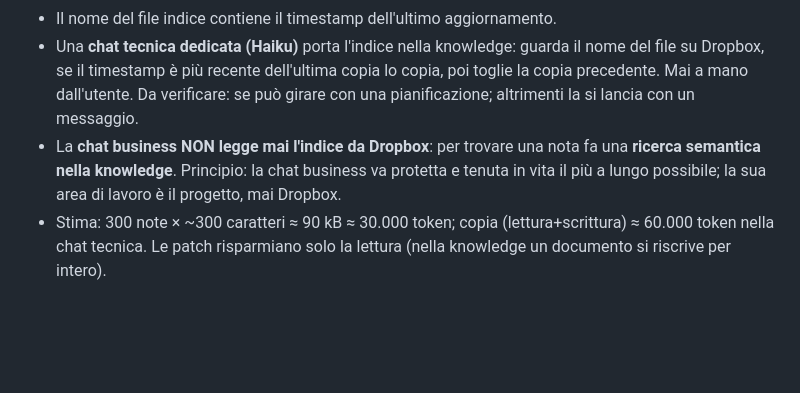
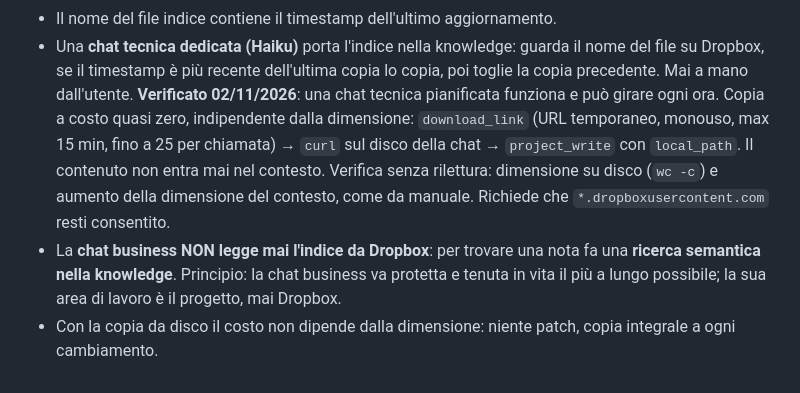
Before and after one commit to Stebar3000/voice-notes, a Markdown page: CLAUDE.md, the part around the change. Rendered like a GitHub page; blank space fills up the shorter version.

Commit message:
CLAUDE.md: scheduled tech chat and zero-token copy verified
Co-Authored-By: Claude Opus 5.5 <noreply@anthropic.com>
Claude-Session: https://claude.ai/code/session_01WW6LUesaiRrsBjHCywXntN

```diff
--- a/CLAUDE.md
+++ b/CLAUDE.md
@@ -144,9 +144,12 @@ Indice delle note di lavoro (deciso 02/11/2026):
 - Il nome del file indice contiene il timestamp dell'ultimo aggiornamento.
 - Una **chat tecnica dedicata (Haiku)** porta l'indice nella knowledge: guarda il nome del file su Dropbox, se il
   timestamp è più recente dell'ultima copia lo copia, poi toglie la copia precedente. Mai a mano dall'utente.
-  Da verificare: se può girare con una pianificazione; altrimenti la si lancia con un messaggio.
+  **Verificato 02/11/2026**: una chat tecnica pianificata funziona e può girare ogni ora. Copia a costo quasi zero,
+  indipendente dalla dimensione: `download_link` (URL temporaneo, monouso, max 15 min, fino a 25 per chiamata)
+  → `curl` sul disco della chat → `project_write` con `local_path`. Il contenuto non entra mai nel contesto.
+  Verifica senza rilettura: dimensione su disco (`wc -c`) e aumento della dimensione del contesto, come da manuale.
+  Richiede che `*.dropboxusercontent.com` resti consentito.
 - La **chat business NON legge mai l'indice da Dropbox**: per trovare una nota fa una **ricerca semantica nella
   knowledge**. Principio: la chat business va protetta e tenuta in vita il più a lungo possibile; la sua area di
   lavoro è il progetto, mai Dropbox.
-- Stima: 300 note × ~300 caratteri ≈ 90 kB ≈ 30.000 token; copia (lettura+scrittura) ≈ 60.000 token nella chat
-  tecnica. Le patch risparmiano solo la lettura (nella knowledge un documento si riscrive per intero).
+- Con la copia da disco il costo non dipende dalla dimensione: niente patch, copia integrale a ogni cambiamento.
```
